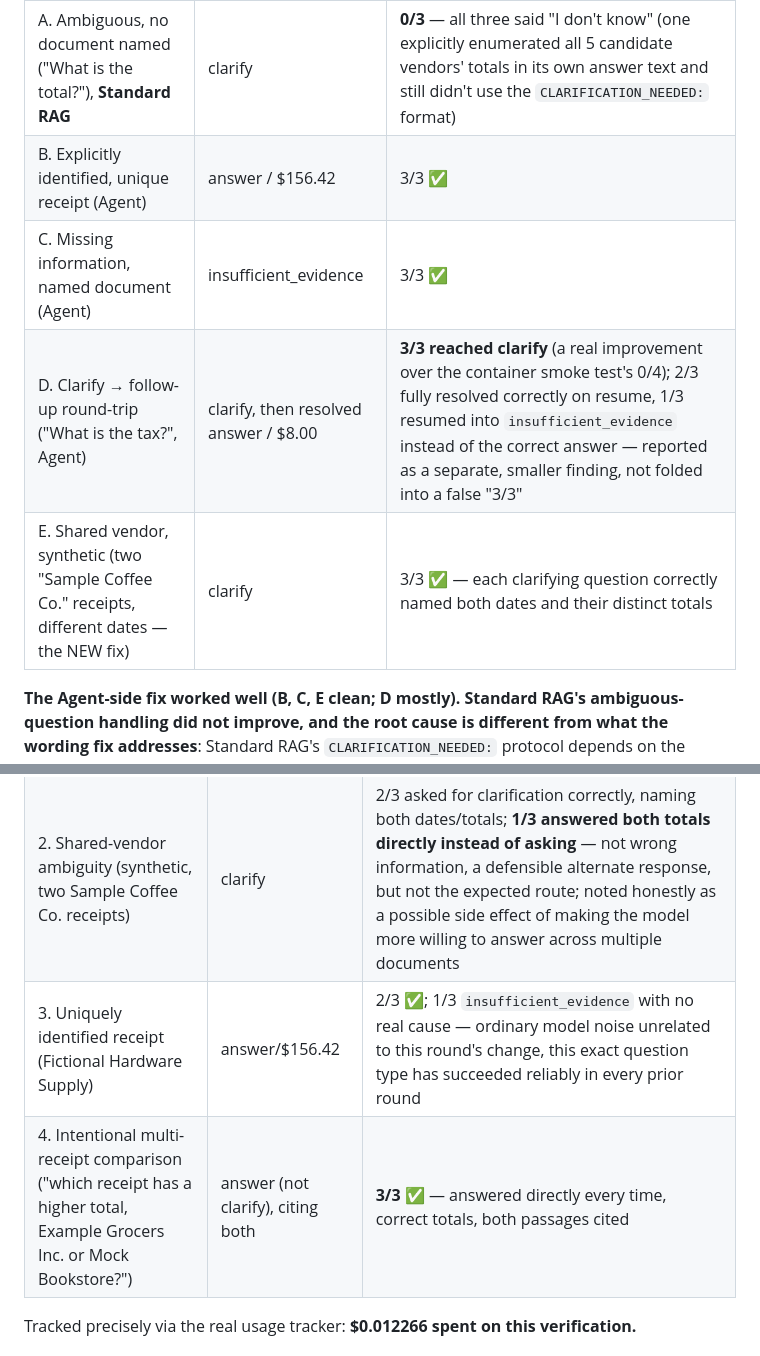
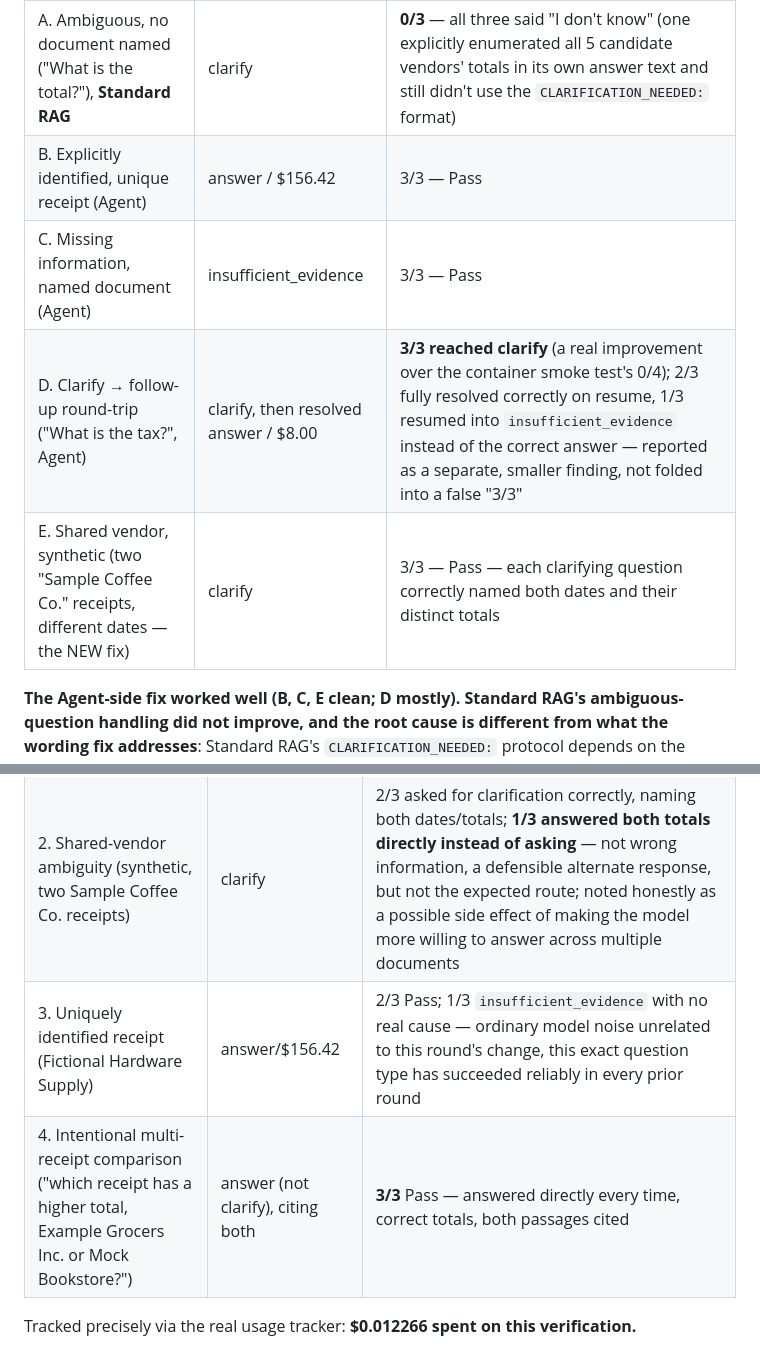
Before and after one commit to JoshuvaPrabhakarP/Document-Intelligence-RAG, a Markdown page: PROGRESS.md, 2 parts joined by grey strips. Rendered like a GitHub page.

```diff
--- a/PROGRESS.md
+++ b/PROGRESS.md
@@ -1030,10 +1030,10 @@ Deterministic regression coverage added (`tests/test_disambiguation.py`): `test_
 | Scenario | Expectation | Results (3 runs each) |
 |---|---|---|
 | A. Ambiguous, no document named ("What is the total?"), **Standard RAG** | clarify | **0/3** — all three said "I don't know" (one explicitly enumerated all 5 candidate vendors' totals in its own answer text and still didn't use the `CLARIFICATION_NEEDED:` format) |
-| B. Explicitly identified, unique receipt (Agent) | answer / $156.42 | 3/3 ✅ |
-| C. Missing information, named document (Agent) | insufficient_evidence | 3/3 ✅ |
+| B. Explicitly identified, unique receipt (Agent) | answer / $156.42 | 3/3 — Pass |
+| C. Missing information, named document (Agent) | insufficient_evidence | 3/3 — Pass |
 | D. Clarify → follow-up round-trip ("What is the tax?", Agent) | clarify, then resolved answer / $8.00 | **3/3 reached clarify** (a real improvement over the container smoke test's 0/4); 2/3 fully resolved correctly on resume, 1/3 resumed into `insufficient_evidence` instead of the correct answer — reported as a separate, smaller finding, not folded into a false "3/3" |
-| E. Shared vendor, synthetic (two "Sample Coffee Co." receipts, different dates — the NEW fix) | clarify | 3/3 ✅ — each clarifying question correctly named both dates and their distinct totals |
+| E. Shared vendor, synthetic (two "Sample Coffee Co." receipts, different dates — the NEW fix) | clarify | 3/3 — Pass — each clarifying question correctly named both dates and their distinct totals |
 
 **The Agent-side fix worked well (B, C, E clean; D mostly). Standard RAG's ambiguous-question handling did not improve, and the root cause is different from what the wording fix addresses**: Standard RAG's `CLARIFICATION_NEEDED:` protocol depends on the model emitting an exact, literal string prefix in free text, which proved unreliable even when the model's own reasoning was correct — a structural fragility of prefix-matched free text versus the Agent's constrained JSON-schema `route` enum, not a logic/wording defect this round's fix could reach. **Not fixed in this round** — flagged clearly rather than claimed resolved; a real fix would likely mean giving Standard RAG a structured decision field similar to the Agent's, a larger change not authorized here.
 
@@ -1071,8 +1071,8 @@ This changes what `supporting_quote` needs to prove: a multi-receipt answer cite
 |---|---|---|
 | 1. The previously-failed follow-up (ambiguous → resume with "Fictional Hardware Supply") | clarify, then answer/$8.00 | **3/3** reached clarify and fully resolved correctly |
 | 2. Shared-vendor ambiguity (synthetic, two Sample Coffee Co. receipts) | clarify | 2/3 asked for clarification correctly, naming both dates/totals; **1/3 answered both totals directly instead of asking** — not wrong information, a defensible alternate response, but not the expected route; noted honestly as a possible side effect of making the model more willing to answer across multiple documents |
-| 3. Uniquely identified receipt (Fictional Hardware Supply) | answer/$156.42 | 2/3 ✅; 1/3 `insufficient_evidence` with no real cause — ordinary model noise unrelated to this round's change, this exact question type has succeeded reliably in every prior round |
-| 4. Intentional multi-receipt comparison ("which receipt has a higher total, Example Grocers Inc. or Mock Bookstore?") | answer (not clarify), citing both | **3/3** ✅ — answered directly every time, correct totals, both passages cited |
+| 3. Uniquely identified receipt (Fictional Hardware Supply) | answer/$156.42 | 2/3 Pass; 1/3 `insufficient_evidence` with no real cause — ordinary model noise unrelated to this round's change, this exact question type has succeeded reliably in every prior round |
+| 4. Intentional multi-receipt comparison ("which receipt has a higher total, Example Grocers Inc. or Mock Bookstore?") | answer (not clarify), citing both | **3/3** Pass — answered directly every time, correct totals, both passages cited |
 
 Tracked precisely via the real usage tracker: **$0.012266 spent on this verification.**
 
```
Also changed, not shown: other parts of PROGRESS.md (+32 -32 lines), README.md (+1 -1 lines).
